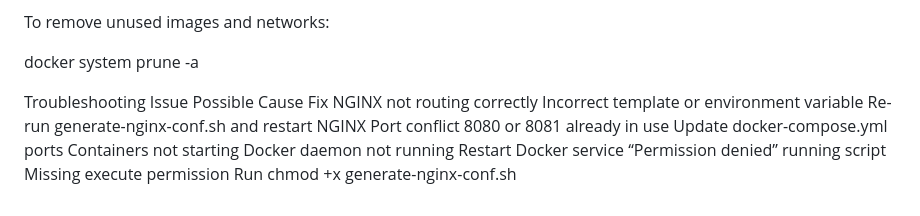
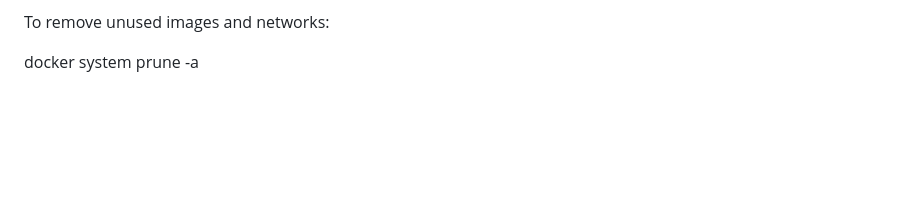
Before and after one commit to inijoy/hng-stage2-blue-green-nginx-deployment, a Markdown page: README.md, the part around the change. Drawn GitHub-style; blank space fills up the shorter version.

```diff
--- a/README.md
+++ b/README.md
@@ -140,10 +140,3 @@ docker-compose down
 To remove unused images and networks:
 
 docker system prune -a
-
-Troubleshooting
-Issue	                                         Possible Cause	                                                Fix
-NGINX not routing correctly	                Incorrect template or environment variable	             Re-run generate-nginx-conf.sh and restart NGINX
-Port conflict	                              8080 or 8081 already in use	                             Update docker-compose.yml ports
-Containers not starting	                    Docker daemon not running	                               Restart Docker service
-“Permission denied” running script	        Missing execute permission	                             Run chmod +x generate-nginx-conf.sh
```
